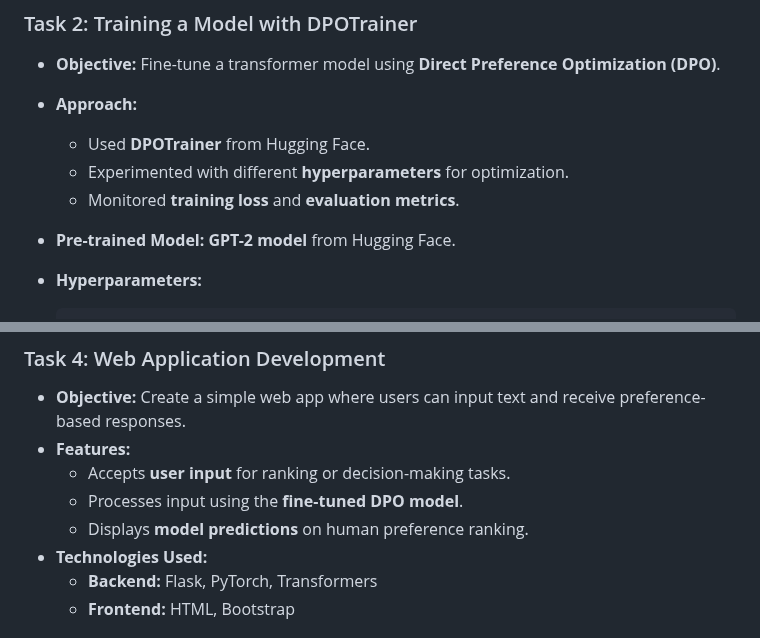
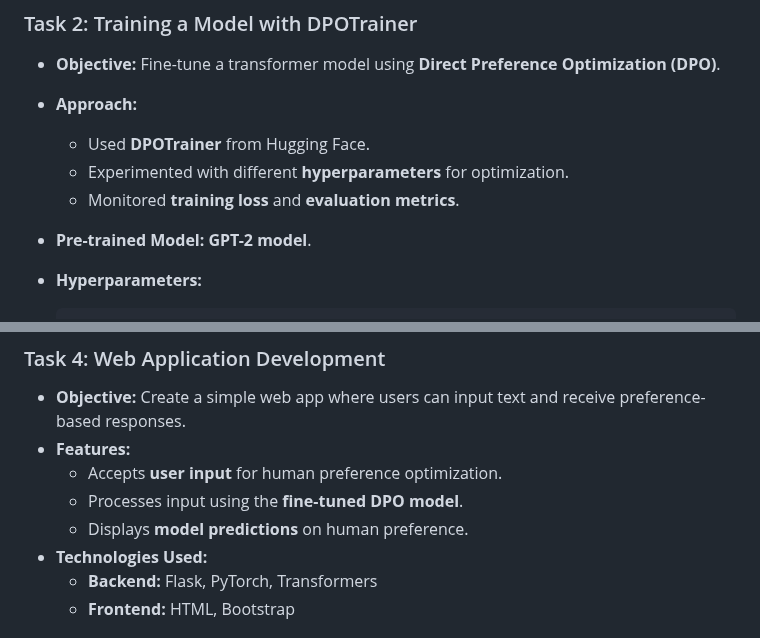
Before and after one commit to MyaMjechal/nlp-a5-optimization-human-preference, a Markdown page: README.md, 2 parts joined by grey strips. GitHub-like rendering.

````diff
--- a/README.md
+++ b/README.md
@@ -49,7 +49,7 @@ The project consists of four main tasks:
   - Used **DPOTrainer** from Hugging Face.
   - Experimented with different **hyperparameters** for optimization.
   - Monitored **training loss** and **evaluation metrics**.
-- **Pre-trained Model:** **GPT-2 model** from Hugging Face.
+- **Pre-trained Model:** **GPT-2 model**.
 - **Hyperparameters:**
     ```python
     hyperparams = [
@@ -113,9 +113,9 @@ The project consists of four main tasks:
 ### Task 4: Web Application Development
 - **Objective:** Create a simple web app where users can input text and receive preference-based responses.
 - **Features:**
-  - Accepts **user input** for ranking or decision-making tasks.
+  - Accepts **user input** for human preference optimization.
   - Processes input using the **fine-tuned DPO model**.
-  - Displays **model predictions** on human preference ranking.
+  - Displays **model predictions** on human preference.
 - **Technologies Used:**
   - **Backend:** Flask, PyTorch, Transformers
   - **Frontend:** HTML, Bootstrap
````
